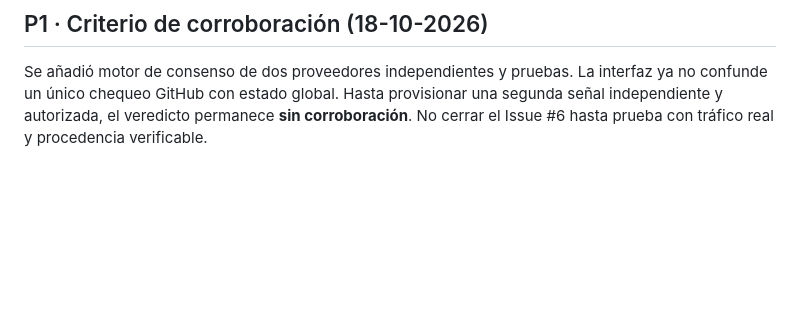
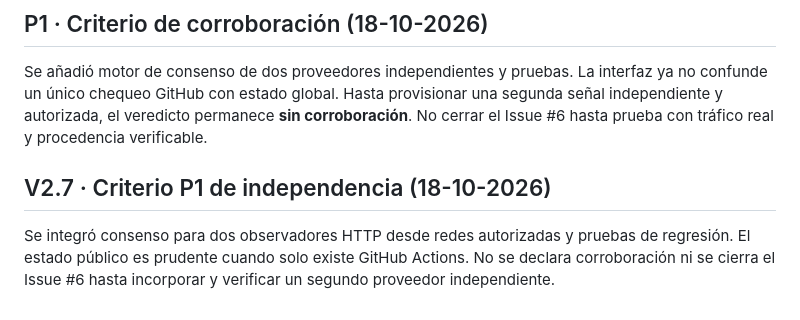
Before and after one commit to medinacaj/monitor-cashea, a Markdown page: PROJECT_STATUS.md, the part around the change. Drawn GitHub-style; blank space fills up the shorter version.

Commit message:
docs(P1): explicitar límites de corroboración independiente

```diff
--- a/PROJECT_STATUS.md
+++ b/PROJECT_STATUS.md
@@ -57,3 +57,7 @@ El usuario reportó flechas triangulares grandes y barras superpuestas sobre dos
 ## P1 · Criterio de corroboración (18-10-2026)
 
 Se añadió motor de consenso de dos proveedores independientes y pruebas. La interfaz ya no confunde un único chequeo GitHub con estado global. Hasta provisionar una segunda señal independiente y autorizada, el veredicto permanece **sin corroboración**. No cerrar el Issue #6 hasta prueba con tráfico real y procedencia verificable.
+
+## V2.7 · Criterio P1 de independencia (18-10-2026)
+
+Se integró consenso para dos observadores HTTP desde redes autorizadas y pruebas de regresión. El estado público es prudente cuando solo existe GitHub Actions. No se declara corroboración ni se cierra el Issue #6 hasta incorporar y verificar un segundo proveedor independiente.
```
